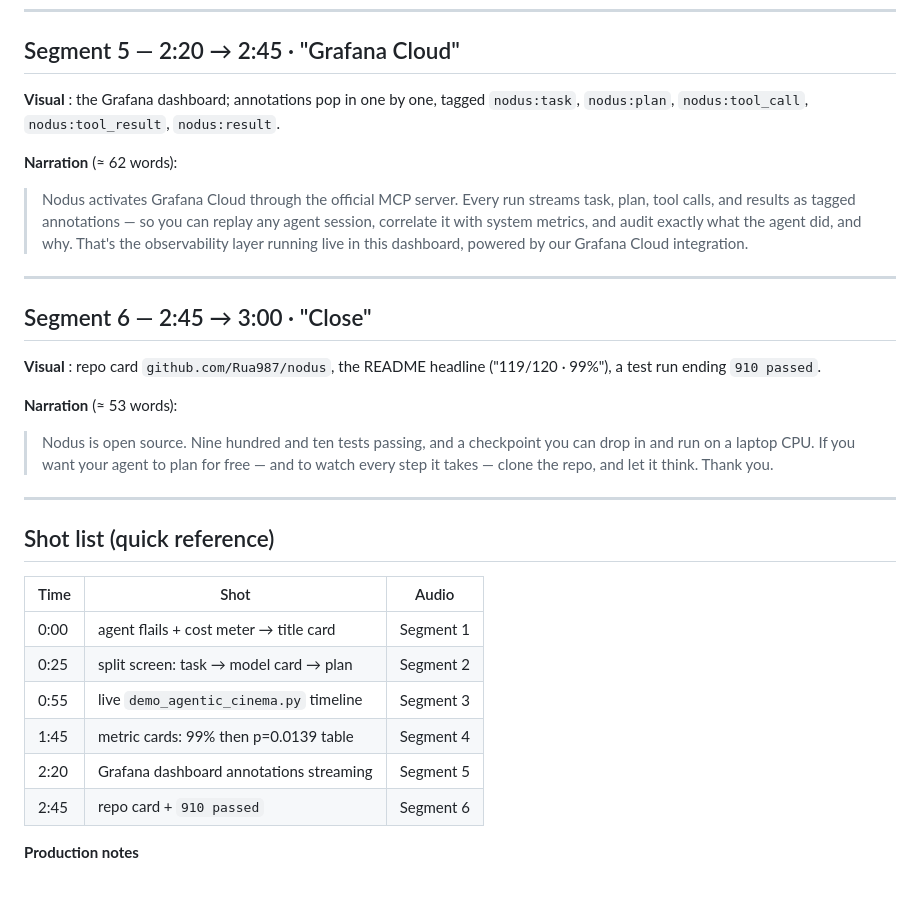
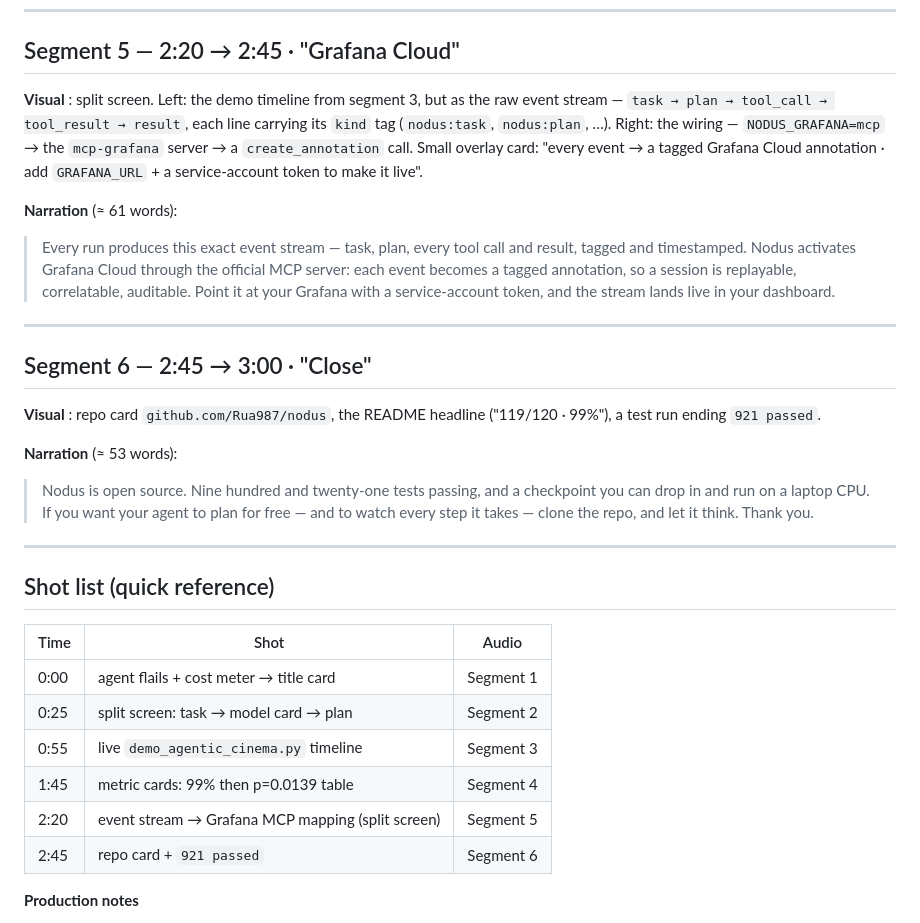
Before and after one commit to Rua987/nodus, a Markdown page: video_script_3min.md, the part around the change. GitHub-like rendering; blank space fills up the shorter version.

Commit message:
align video/devpost with no live Grafana account + bump test count
Pas de compte Grafana (vérification live passée 2026-08-15) : le segment 5
de la vidéo promettait un dashboard filmé impossible à produire — pivoté
vers le flux d'événements JSONL hors-ligne (tags kind) + la cartographie
mcp-grafana, shot listée et vérifiée scriptable
(NODUS_GRAFANA=jsonl:run.jsonl). Compteur de tests aligné 910 -> 921
(README, vidéo, Devpost). Placeholder galerie Devpost ne promet plus de
screenshot Grafana. Lanceur mcp-grafana corrigé dans Devpost (pip > uvx > npx).

Co-Authored-By: Claude <noreply@anthropic.com>

```diff
--- a/video_script_3min.md
+++ b/video_script_3min.md
@@ -84,29 +84,32 @@ then the sign-test table — plan better 27 · plan worse 11 · p = 0.0139.
 
 ## Segment 5 — 2:20 → 2:45 · "Grafana Cloud"
 
-**Visual** : the Grafana dashboard; annotations pop in one by one, tagged
-`nodus:task`, `nodus:plan`, `nodus:tool_call`, `nodus:tool_result`,
-`nodus:result`.
+**Visual** : split screen. Left: the demo timeline from segment 3, but as the
+raw event stream — `task → plan → tool_call → tool_result → result`, each line
+carrying its `kind` tag (`nodus:task`, `nodus:plan`, …). Right: the wiring —
+`NODUS_GRAFANA=mcp` → the `mcp-grafana` server → a `create_annotation` call.
+Small overlay card: "every event → a tagged Grafana Cloud annotation · add
+`GRAFANA_URL` + a service-account token to make it live".
 
-**Narration** (≈ 62 words):
-> Nodus activates Grafana Cloud through the official MCP server. Every run
-> streams task, plan, tool calls, and results as tagged annotations — so you
-> can replay any agent session, correlate it with system metrics, and audit
-> exactly what the agent did, and why. That's the observability layer running
-> live in this dashboard, powered by our Grafana Cloud integration.
+**Narration** (≈ 61 words):
+> Every run produces this exact event stream — task, plan, every tool call and
+> result, tagged and timestamped. Nodus activates Grafana Cloud through the
+> official MCP server: each event becomes a tagged annotation, so a session is
+> replayable, correlatable, auditable. Point it at your Grafana with a
+> service-account token, and the stream lands live in your dashboard.
 
 ---
 
 ## Segment 6 — 2:45 → 3:00 · "Close"
 
 **Visual** : repo card `github.com/Rua987/nodus`, the README headline
-("119/120 · 99%"), a test run ending `910 passed`.
+("119/120 · 99%"), a test run ending `921 passed`.
 
 **Narration** (≈ 53 words):
-> Nodus is open source. Nine hundred and ten tests passing, and a checkpoint
-> you can drop in and run on a laptop CPU. If you want your agent to plan for
-> free — and to watch every step it takes — clone the repo, and let it think.
-> Thank you.
+> Nodus is open source. Nine hundred and twenty-one tests passing, and a
+> checkpoint you can drop in and run on a laptop CPU. If you want your agent to
+> plan for free — and to watch every step it takes — clone the repo, and let it
+> think. Thank you.
 
 ---
 
@@ -118,8 +121,8 @@ then the sign-test table — plan better 27 · plan worse 11 · p = 0.0139.
 | 0:25 | split screen: task → model card → plan | Segment 2 |
 | 0:55 | live `demo_agentic_cinema.py` timeline | Segment 3 |
 | 1:45 | metric cards: 99% then p=0.0139 table | Segment 4 |
-| 2:20 | Grafana dashboard annotations streaming | Segment 5 |
-| 2:45 | repo card + `910 passed` | Segment 6 |
+| 2:20 | event stream → Grafana MCP mapping (split screen) | Segment 5 |
+| 2:45 | repo card + `921 passed` | Segment 6 |
 
 **Production notes**
 - Record at 1080p, 30 fps; keep a 1–2 s hold on every visual before narration
```
Also changed, not shown: README.md (+2 -2 lines), devpost_draft.md (+8 -7 lines).
